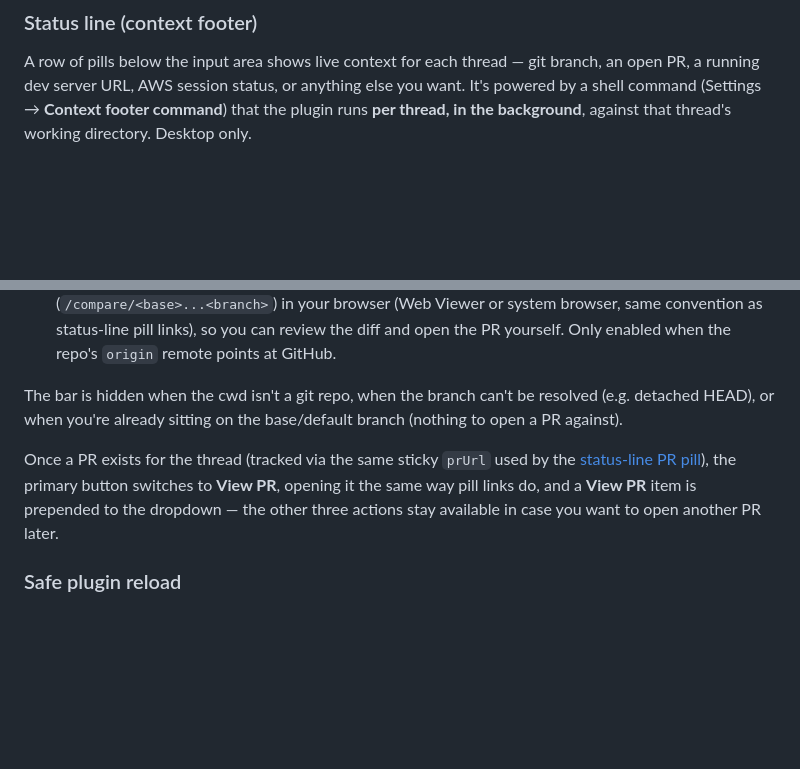
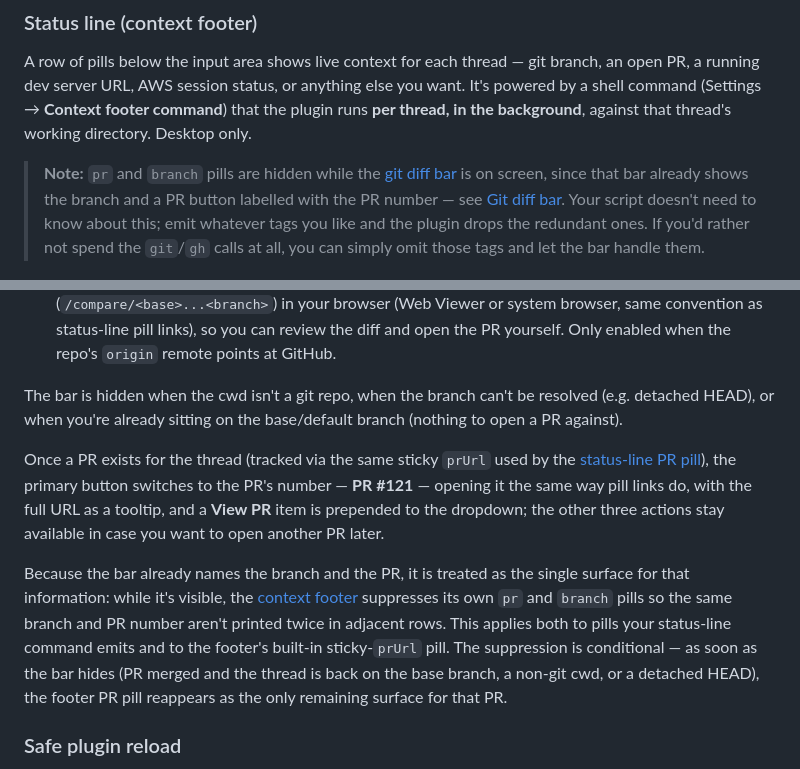
Before and after one commit to rbcodelabs/obsidian-claude-threads, a Markdown page: README.md, 2 parts joined by grey strips. Drawn GitHub-style; blank space fills up the shorter version.

```diff
--- a/README.md
+++ b/README.md
@@ -487,6 +487,8 @@ Projects group threads by vault sub-folder and inject shared context into every
 
 A row of pills below the input area shows live context for each thread — git branch, an open PR, a running dev server URL, AWS session status, or anything else you want. It's powered by a shell command (Settings → **Context footer command**) that the plugin runs **per thread, in the background**, against that thread's working directory. Desktop only.
 
+> **Note:** `pr` and `branch` pills are hidden while the [git diff bar](#git-diff-bar-create-pr) is on screen, since that bar already shows the branch and a PR button labelled with the PR number — see [Git diff bar](#git-diff-bar-create-pr). Your script doesn't need to know about this; emit whatever tags you like and the plugin drops the redundant ones. If you'd rather not spend the `git`/`gh` calls at all, you can simply omit those tags and let the bar handle them.
+
 <p align="center">
   <img src="docs/screenshot-status-line.png" width="800" alt="Status-line footer pills — dev URL, git branch, a clickable PR pill, and an AWS status pill below the message input" />
 </p>
@@ -534,7 +536,9 @@ A **Create PR** split button sits on the right:
 
 The bar is hidden when the cwd isn't a git repo, when the branch can't be resolved (e.g. detached HEAD), or when you're already sitting on the base/default branch (nothing to open a PR against).
 
-Once a PR exists for the thread (tracked via the same sticky `prUrl` used by the [status-line PR pill](#status-line-context-footer)), the primary button switches to **View PR**, opening it the same way pill links do, and a **View PR** item is prepended to the dropdown — the other three actions stay available in case you want to open another PR later.
+Once a PR exists for the thread (tracked via the same sticky `prUrl` used by the [status-line PR pill](#status-line-context-footer)), the primary button switches to the PR's number — **PR #121** — opening it the same way pill links do, with the full URL as a tooltip, and a **View PR** item is prepended to the dropdown; the other three actions stay available in case you want to open another PR later.
+
+Because the bar already names the branch and the PR, it is treated as the single surface for that information: while it's visible, the [context footer](#status-line-context-footer) suppresses its own `pr` and `branch` pills so the same branch and PR number aren't printed twice in adjacent rows. This applies both to pills your status-line command emits and to the footer's built-in sticky-`prUrl` pill. The suppression is conditional — as soon as the bar hides (PR merged and the thread is back on the base branch, a non-git cwd, or a detached HEAD), the footer PR pill reappears as the only remaining surface for that PR.
 
 ### Safe plugin reload
 
```
Also changed, not shown: process/architecture.md (+2 -1 lines).
